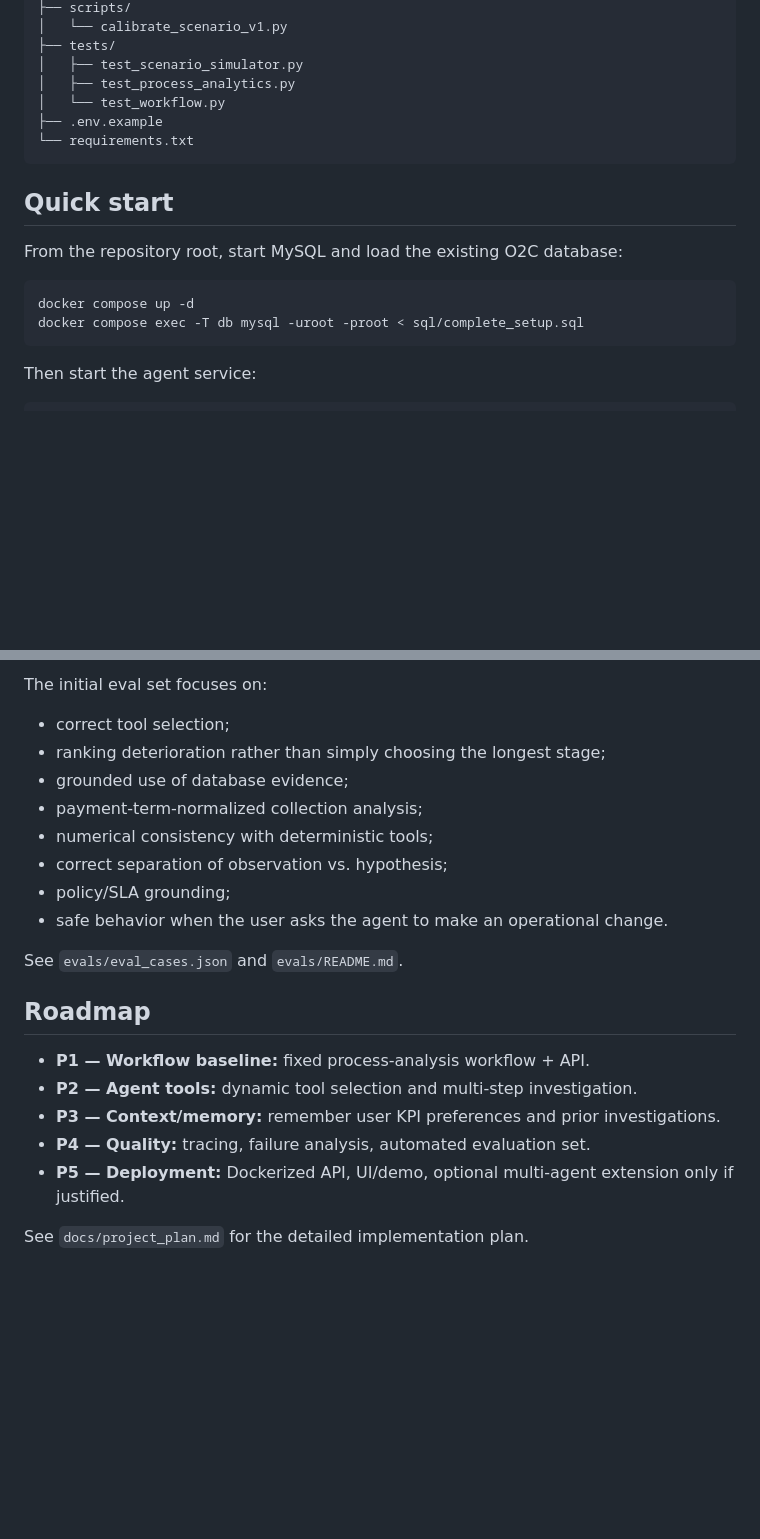
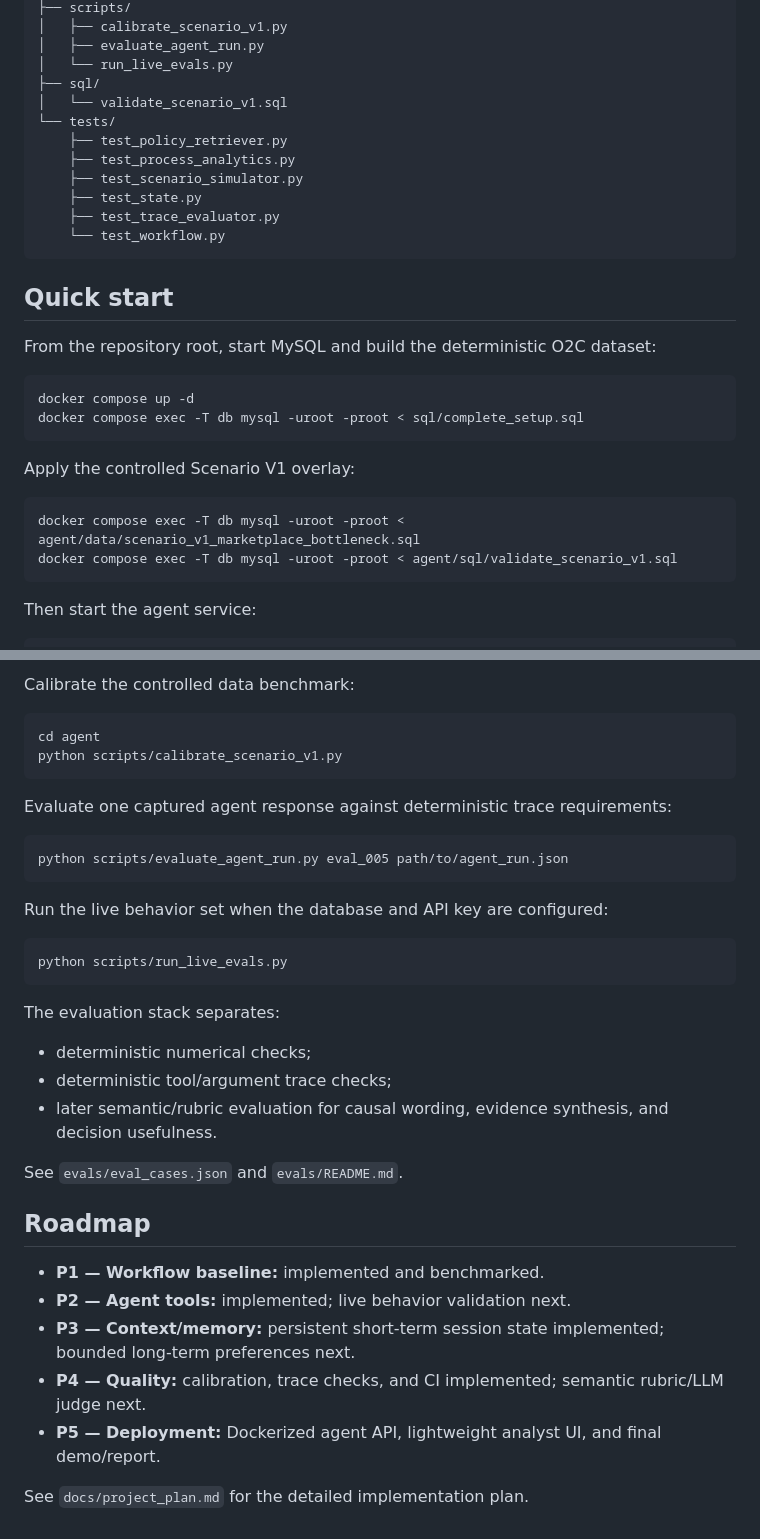
Before and after one commit to BarryZhong1/O2C-Sql-Analytics-Database, a Markdown page: agent/README.md, 2 parts joined by grey strips. GitHub-like rendering; blank space fills up the shorter version.

````diff
--- a/agent/README.md
+++ b/agent/README.md
@@ -104,20 +116,32 @@ agent/
 ├── scripts/
-│   └── calibrate_scenario_v1.py
-├── tests/
-│   ├── test_scenario_simulator.py
-│   ├── test_process_analytics.py
-│   └── test_workflow.py
-├── .env.example
-└── requirements.txt
+│   ├── calibrate_scenario_v1.py
+│   ├── evaluate_agent_run.py
+│   └── run_live_evals.py
+├── sql/
+│   └── validate_scenario_v1.sql
+└── tests/
+    ├── test_policy_retriever.py
+    ├── test_process_analytics.py
+    ├── test_scenario_simulator.py
+    ├── test_state.py
+    ├── test_trace_evaluator.py
+    └── test_workflow.py
 ```
 
 ## Quick start
 
-From the repository root, start MySQL and load the existing O2C database:
+From the repository root, start MySQL and build the deterministic O2C dataset:
 
 ```bash
 docker compose up -d
 docker compose exec -T db mysql -uroot -proot < sql/complete_setup.sql
+```
+
+Apply the controlled Scenario V1 overlay:
+
+```bash
+docker compose exec -T db mysql -uroot -proot < agent/data/scenario_v1_marketplace_bottleneck.sql
+docker compose exec -T db mysql -uroot -proot < agent/sql/validate_scenario_v1.sql
 ```
 
 Then start the agent service:
@@ -208,22 +237,36 @@ See `evals/scenario_v1_benchmark.json` and `docs/scenario_v1_benchmark.md`.
 
-The initial eval set focuses on:
-- correct tool selection;
-- ranking deterioration rather than simply choosing the longest stage;
-- grounded use of database evidence;
-- payment-term-normalized collection analysis;
-- numerical consistency with deterministic tools;
-- correct separation of observation vs. hypothesis;
-- policy/SLA grounding;
-- safe behavior when the user asks the agent to make an operational change.
+Calibrate the controlled data benchmark:
+
+```bash
+cd agent
+python scripts/calibrate_scenario_v1.py
+```
+
+Evaluate one captured agent response against deterministic trace requirements:
+
+```bash
+python scripts/evaluate_agent_run.py eval_005 path/to/agent_run.json
+```
+
+Run the live behavior set when the database and API key are configured:
+
+```bash
+python scripts/run_live_evals.py
+```
+
+The evaluation stack separates:
+- deterministic numerical checks;
+- deterministic tool/argument trace checks;
+- later semantic/rubric evaluation for causal wording, evidence synthesis, and decision usefulness.
 
 See `evals/eval_cases.json` and `evals/README.md`.
 
 ## Roadmap
 
-- **P1 — Workflow baseline:** fixed process-analysis workflow + API.
-- **P2 — Agent tools:** dynamic tool selection and multi-step investigation.
-- **P3 — Context/memory:** remember user KPI preferences and prior investigations.
-- **P4 — Quality:** tracing, failure analysis, automated evaluation set.
-- **P5 — Deployment:** Dockerized API, UI/demo, optional multi-agent extension only if justified.
+- **P1 — Workflow baseline:** implemented and benchmarked.
+- **P2 — Agent tools:** implemented; live behavior validation next.
+- **P3 — Context/memory:** persistent short-term session state implemented; bounded long-term preferences next.
+- **P4 — Quality:** calibration, trace checks, and CI implemented; semantic rubric/LLM judge next.
+- **P5 — Deployment:** Dockerized agent API, lightweight analyst UI, and final demo/report.
 
 See `docs/project_plan.md` for the detailed implementation plan.
````
Also changed, not shown: other parts of agent/README.md (+64 -47 lines).
